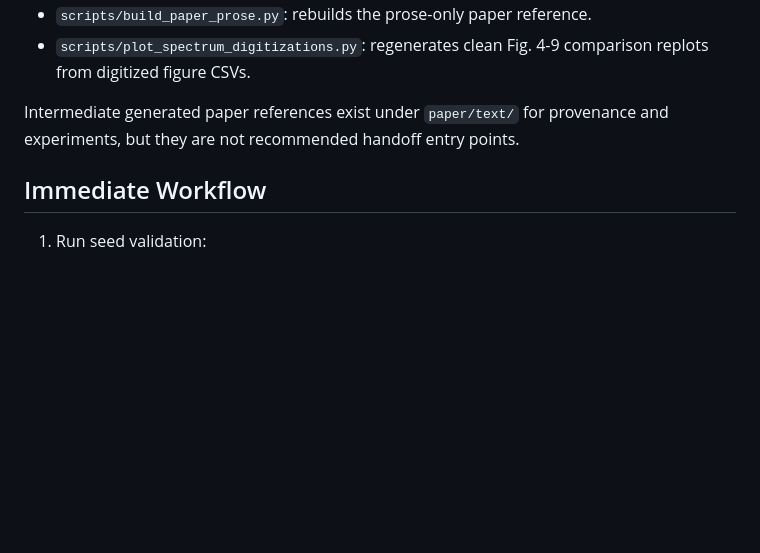
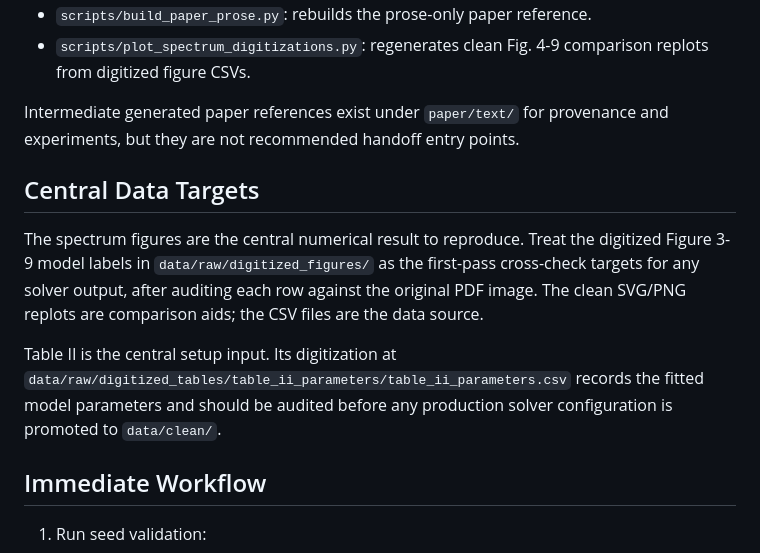
Before and after one commit to mmikhasenko/GIModel.jl, a Markdown page: README.md, the part around the change. GitHub-like rendering; blank space fills up the shorter version.

Commit message:
Clarify central data targets in README

```diff
--- a/README.md
+++ b/README.md
@@ -44,6 +44,19 @@ Use these files to resume work quickly:
 Intermediate generated paper references exist under `paper/text/` for
 provenance and experiments, but they are not recommended handoff entry points.
 
+## Central Data Targets
+
+The spectrum figures are the central numerical result to reproduce. Treat the
+digitized Figure 3-9 model labels in `data/raw/digitized_figures/` as the
+first-pass cross-check targets for any solver output, after auditing each row
+against the original PDF image. The clean SVG/PNG replots are comparison aids;
+the CSV files are the data source.
+
+Table II is the central setup input. Its digitization at
+`data/raw/digitized_tables/table_ii_parameters/table_ii_parameters.csv` records
+the fitted model parameters and should be audited before any production solver
+configuration is promoted to `data/clean/`.
+
 ## Immediate Workflow
 
 1. Run seed validation:
```
